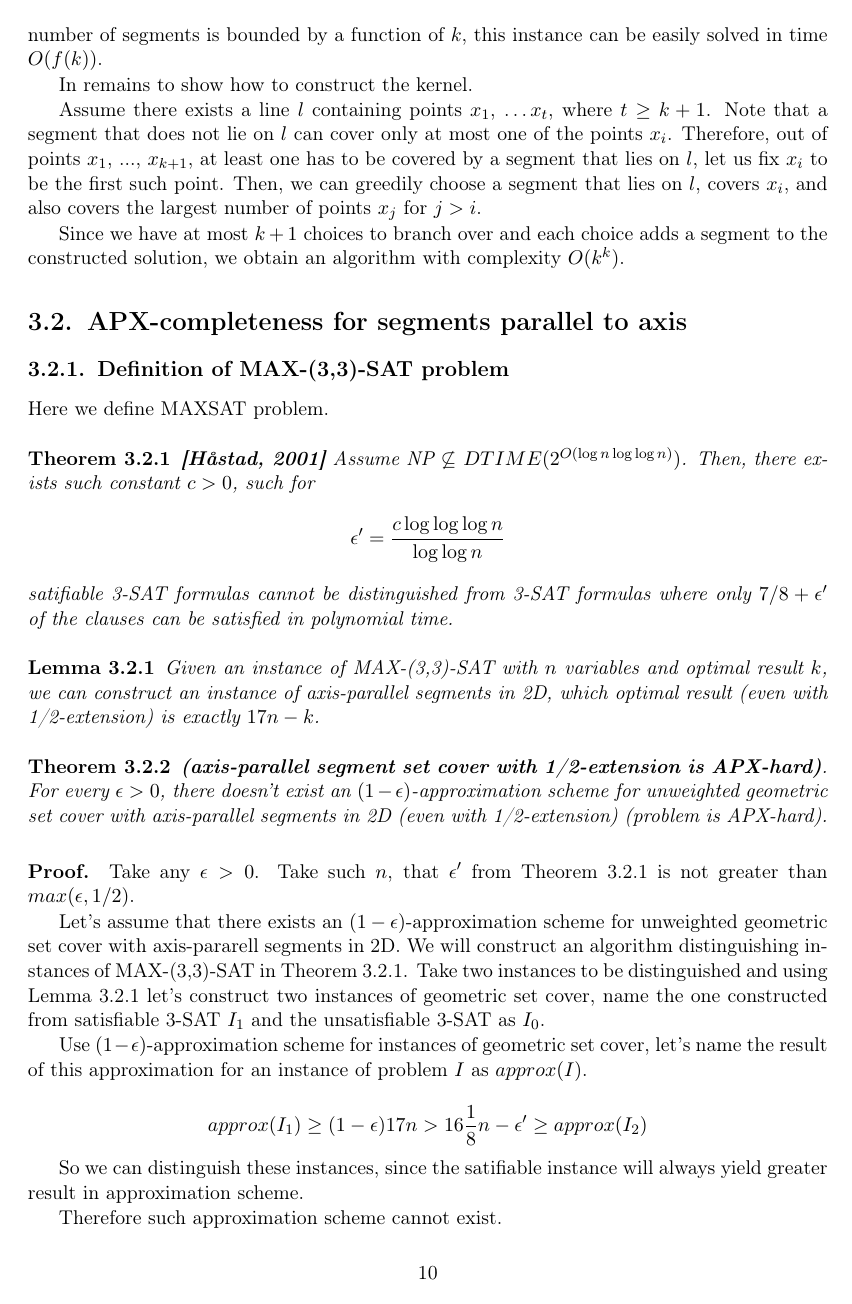
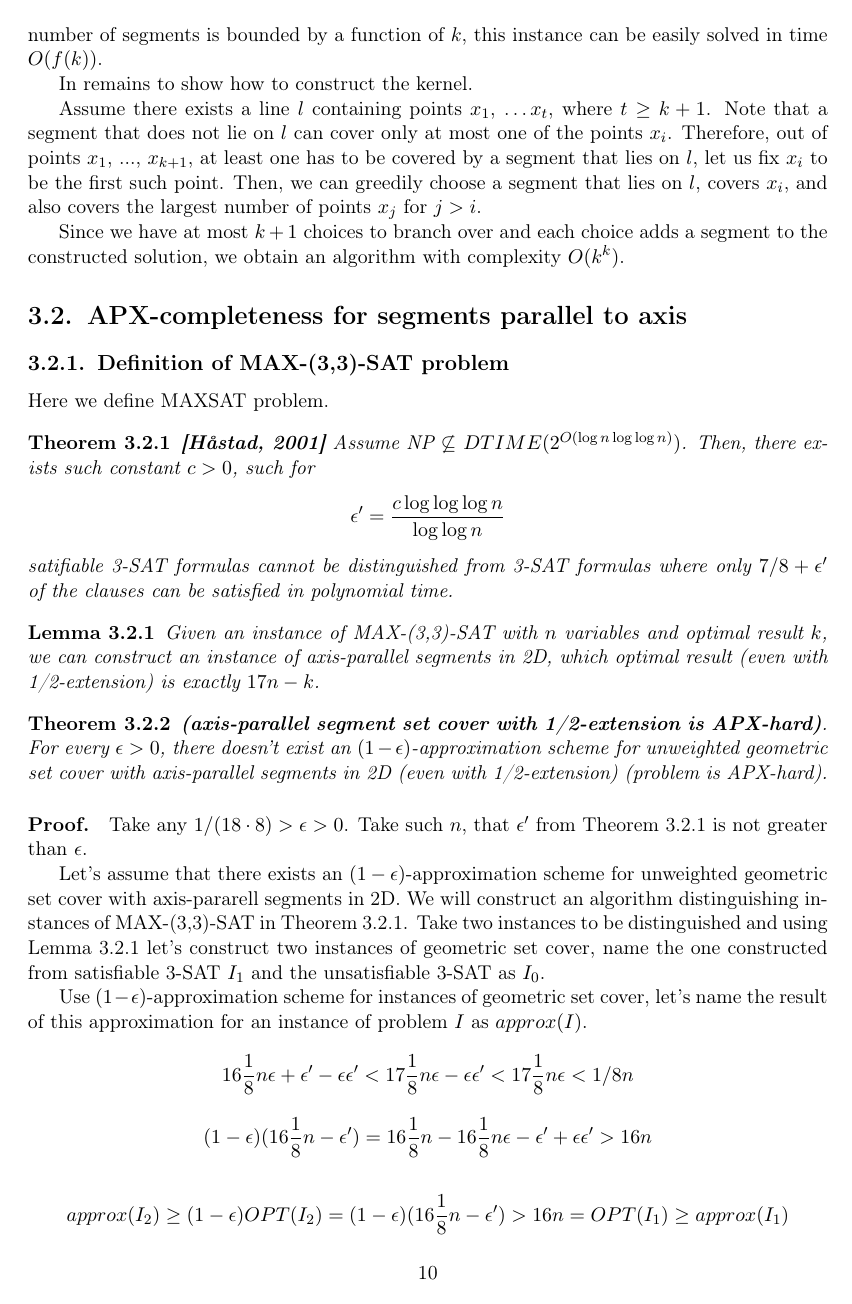
Before and after one commit to elvina10/master-thesis, a LaTeX thesis (cover.tex, which reads apxcomplete.tex): page 12 of 23. Compiled offline with pdfLaTeX.

Commit message:
Fix proof of theorem apx-completeness

```diff
--- a/apxcomplete.tex
+++ b/apxcomplete.tex
@@ -33,9 +33,9 @@ Here we define MAXSAT problem.
 }\end{tw}
 
 \paragraph{Proof.}
-Take any $\epsilon > 0$.
+Take any $1/(18 \cdot 8) > \epsilon > 0$.
 Take such $n$, that $\epsilon'$ from Theorem \ref{hastadtheorem}
-is not greater than $max(\epsilon, 1/2)$.
+is not greater than $\epsilon$.
 
 Let's assume that there exists an $(1-\epsilon)$-approximation scheme
 for unweighted geometric set cover with axis-pararell segments in 2D.
@@ -51,10 +51,19 @@ Use $(1-\epsilon)$-approximation scheme for instances of geometric
 set cover, let's name the result of this approximation
 for an instance of problem $I$ as $approx(I)$.
 
-$$approx(I_1) \ge (1-\epsilon)17n > 16\frac{1}{8}n - \epsilon' \ge approx(I_2)$$
+$$16\frac{1}{8}n\epsilon + \epsilon' - \epsilon\epsilon'
+	< 17\frac{1}{8}n\epsilon - \epsilon\epsilon'
+	< 17\frac{1}{8}n\epsilon < 1/8n$$
+
+$$(1-\epsilon)(16\frac{1}{8}n - \epsilon') =
+	16\frac{1}{8}n - 16\frac{1}{8}n\epsilon - \epsilon' + \epsilon\epsilon'
+	> 16n$$
+
+$$approx(I_2) \ge (1-\epsilon)OPT(I_2) = (1-\epsilon)(16\frac{1}{8}n - \epsilon')
+	> 16n = OPT(I_1)\ge approx(I_1)$$
 
 So we can distinguish these instances, since the satifiable instance
-will always yield greater result in approximation scheme.
+will always yield lesser result in approximation scheme.
 
 Therefore such approximation scheme cannot exist.
 
```
